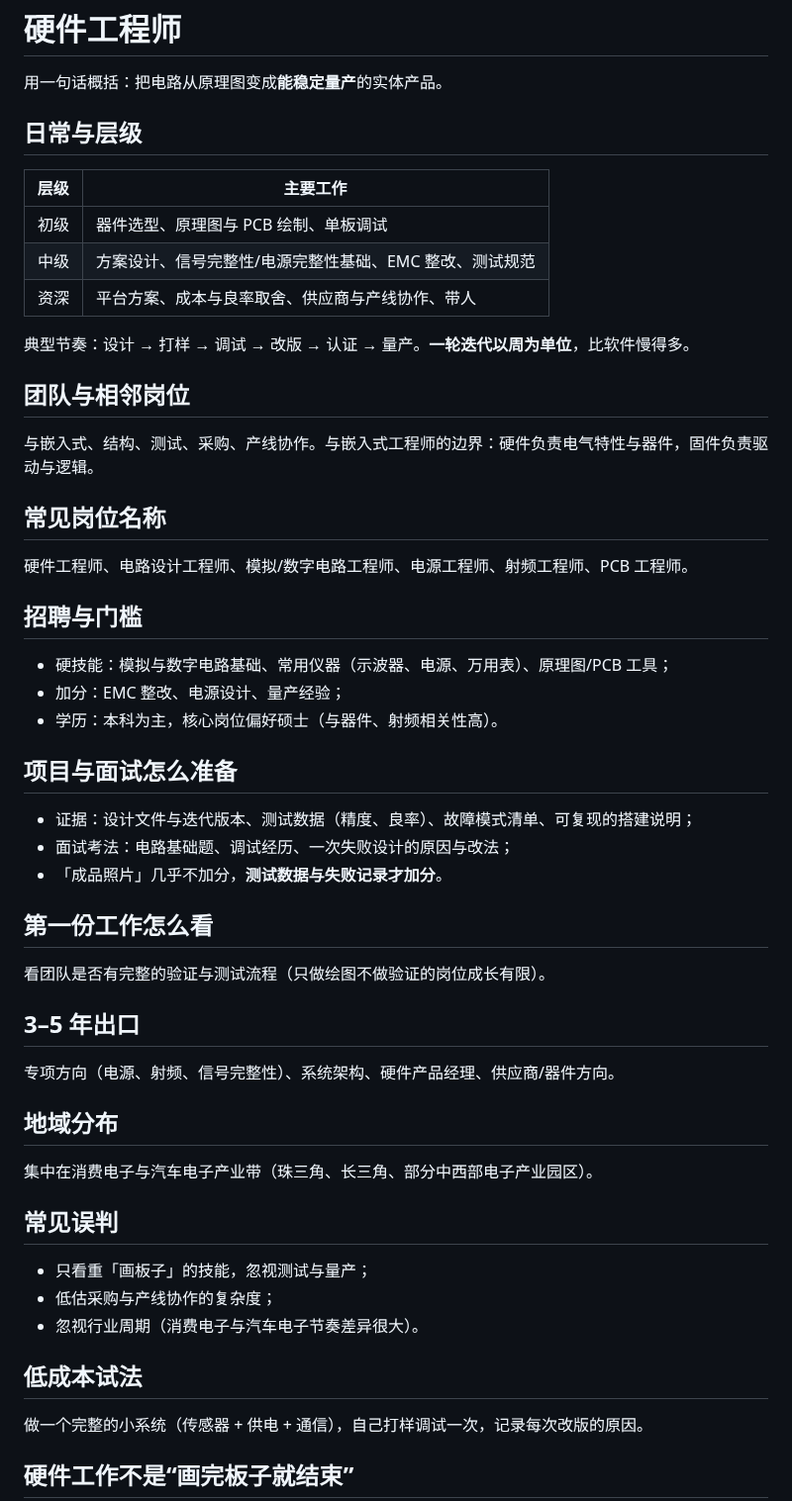
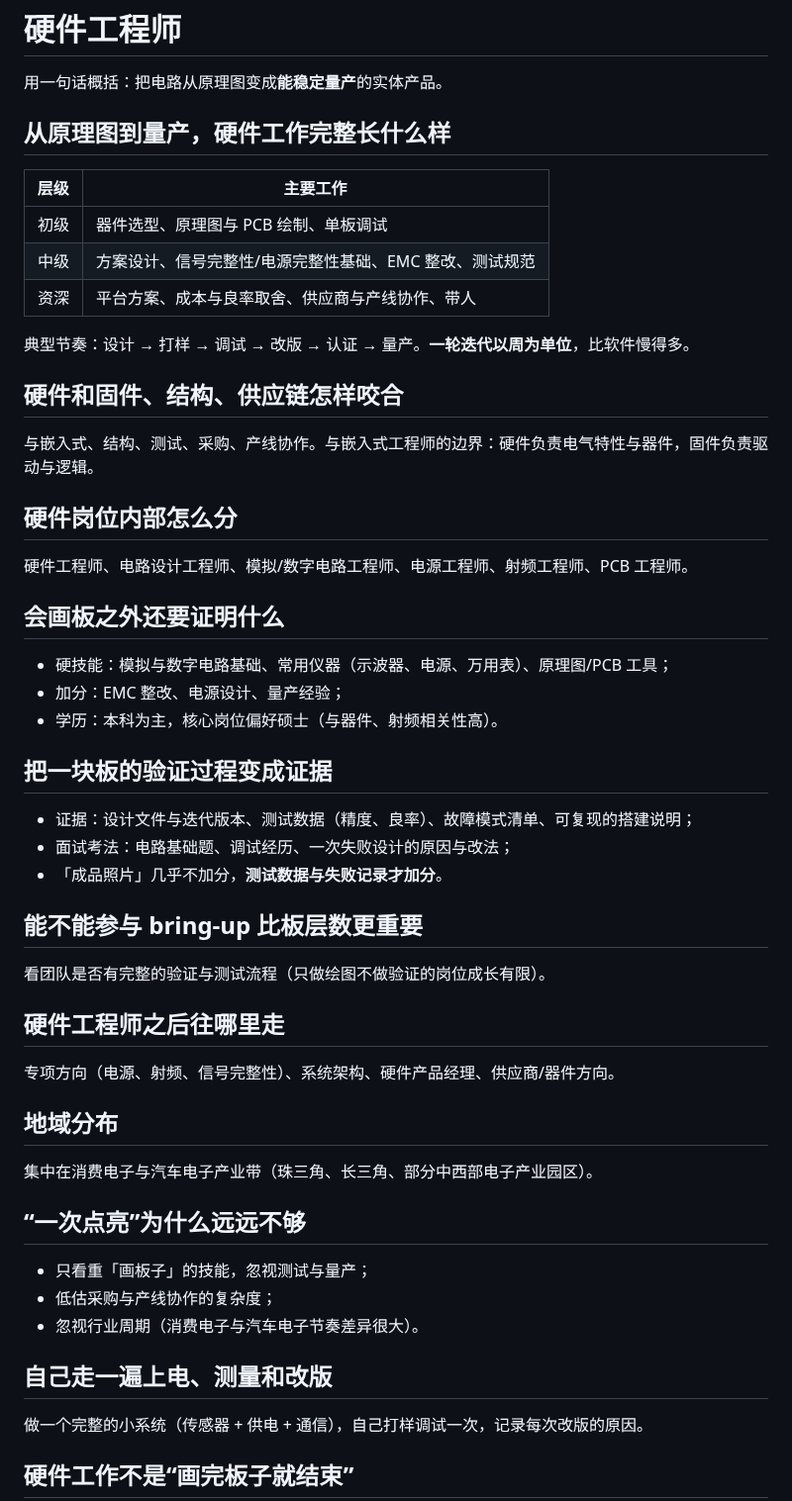
Before and after one commit to Sver0411/OpportunityHandbook, a Markdown page: docs/career-guides/硬件工程师.md, the part around the change. Shown at 99% size. Drawn GitHub-style.

Commit message:
docs(style): 去模板化硬件工程师职业指南

```diff
--- a/docs/career-guides/硬件工程师.md
+++ b/docs/career-guides/硬件工程师.md
@@ -18,7 +18,7 @@ last_verified: 2026-09-29
 
 用一句话概括：把电路从原理图变成**能稳定量产**的实体产品。
 
-## 日常与层级
+## 从原理图到量产，硬件工作完整长什么样
 
 | 层级 | 主要工作 |
 | --- | --- |
@@ -28,31 +28,31 @@ last_verified: 2026-09-29
 
 典型节奏：设计 → 打样 → 调试 → 改版 → 认证 → 量产。**一轮迭代以周为单位**，比软件慢得多。
 
-## 团队与相邻岗位
+## 硬件和固件、结构、供应链怎样咬合
 
 与嵌入式、结构、测试、采购、产线协作。与嵌入式工程师的边界：硬件负责电气特性与器件，固件负责驱动与逻辑。
 
-## 常见岗位名称
+## 硬件岗位内部怎么分
 
 硬件工程师、电路设计工程师、模拟/数字电路工程师、电源工程师、射频工程师、PCB 工程师。
 
-## 招聘与门槛
+## 会画板之外还要证明什么
 
 - 硬技能：模拟与数字电路基础、常用仪器（示波器、电源、万用表）、原理图/PCB 工具；
 - 加分：EMC 整改、电源设计、量产经验；
 - 学历：本科为主，核心岗位偏好硕士（与器件、射频相关性高）。
 
-## 项目与面试怎么准备
+## 把一块板的验证过程变成证据
 
 - 证据：设计文件与迭代版本、测试数据（精度、良率）、故障模式清单、可复现的搭建说明；
 - 面试考法：电路基础题、调试经历、一次失败设计的原因与改法；
 - 「成品照片」几乎不加分，**测试数据与失败记录才加分**。
 
-## 第一份工作怎么看
+## 能不能参与 bring-up 比板层数更重要
 
 看团队是否有完整的验证与测试流程（只做绘图不做验证的岗位成长有限）。
 
-## 3–5 年出口
+## 硬件工程师之后往哪里走
 
 专项方向（电源、射频、信号完整性）、系统架构、硬件产品经理、供应商/器件方向。
 
@@ -60,13 +60,13 @@ last_verified: 2026-09-29
 
 集中在消费电子与汽车电子产业带（珠三角、长三角、部分中西部电子产业园区）。
 
-## 常见误判
+## “一次点亮”为什么远远不够
 
 - 只看重「画板子」的技能，忽视测试与量产；
 - 低估采购与产线协作的复杂度；
 - 忽视行业周期（消费电子与汽车电子节奏差异很大）。
 
-## 低成本试法
+## 自己走一遍上电、测量和改版
 
 做一个完整的小系统（传感器 + 供电 + 通信），自己打样调试一次，记录每次改版的原因。
 
```
